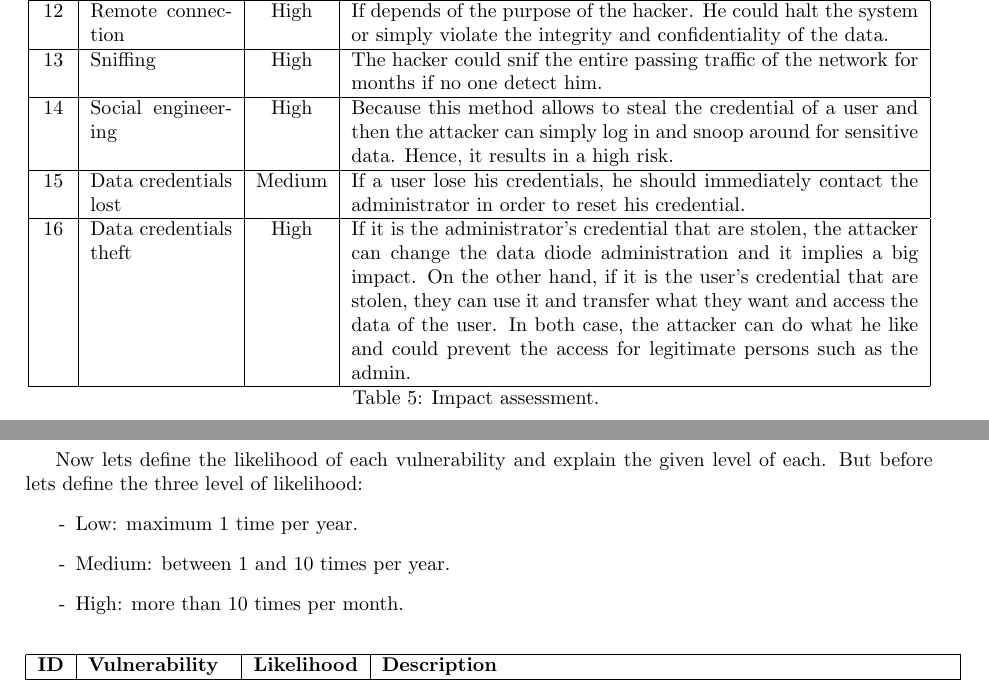
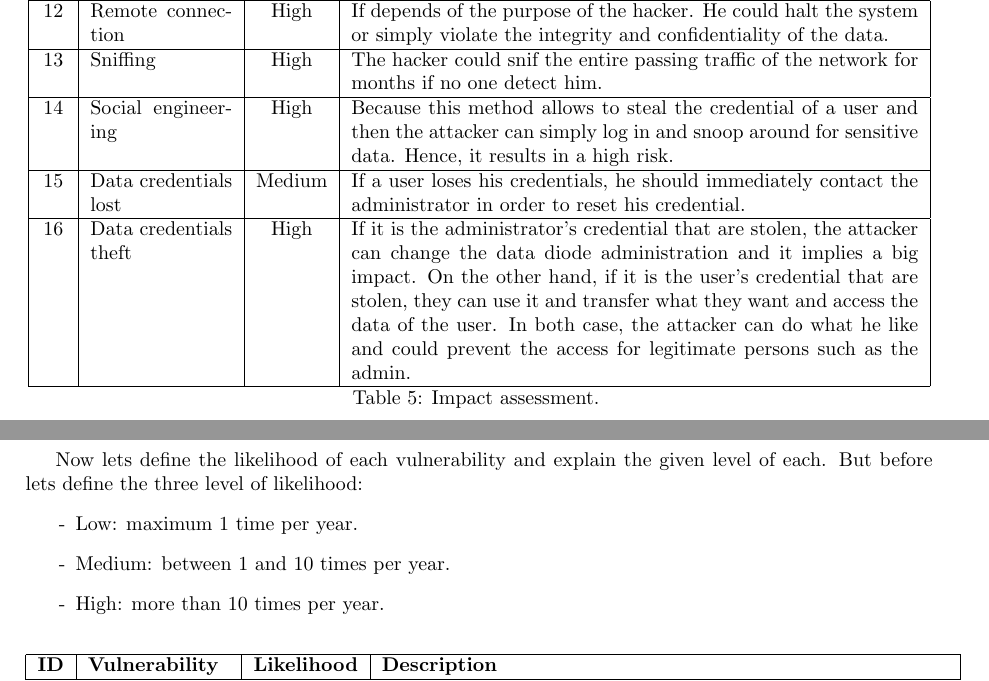
Before and after one commit to georgesrusu/managementSecuDataDiode, a LaTeX document (rapport.tex): two parts of pages 17 and 18 of 22, joined at a grey line, cut so that both start at the same text. Compiled offline with pdfLaTeX.

Commit message:
orthograph

```diff
--- a/rapport.tex
+++ b/rapport.tex
@@ -431,7 +431,7 @@ The following table (Table \ref{tab:impact}) will give the impact level and a br
 \hline
 14 & Social engineering  & High & Because this method allows to steal the credential of a user and then the attacker can simply log in and snoop around for sensitive data. Hence, it results in a high risk. \\
 \hline
-15 & Data credentials lost & Medium & If a user lose his credentials, he should immediately contact the administrator in order to reset his credential.\\
+15 & Data credentials lost & Medium & If a user loses his credentials, he should immediately contact the administrator in order to reset his credential.\\
 \hline
 16 & Data credentials theft & High & If it is the administrator's credential that are stolen, the attacker can change the data diode administration and it implies a big impact. On the other hand, if it is the user's credential that are stolen, they can use it and transfer what they want and access the data of the user. In both case, the attacker can do what he like and could prevent the access for legitimate persons such as the admin. \\
 \hline
@@ -444,7 +444,7 @@ Now lets define the likelihood of each vulnerability and explain the given level
 \begin{enumerate}
 \item[-] Low: maximum 1 time per year.
 \item[-] Medium: between 1 and 10 times per year.
-\item[-] High: more than 10 times per month.
+\item[-] High: more than 10 times per year.
 \end{enumerate}
 
 %\begin{table}[!h]
```
